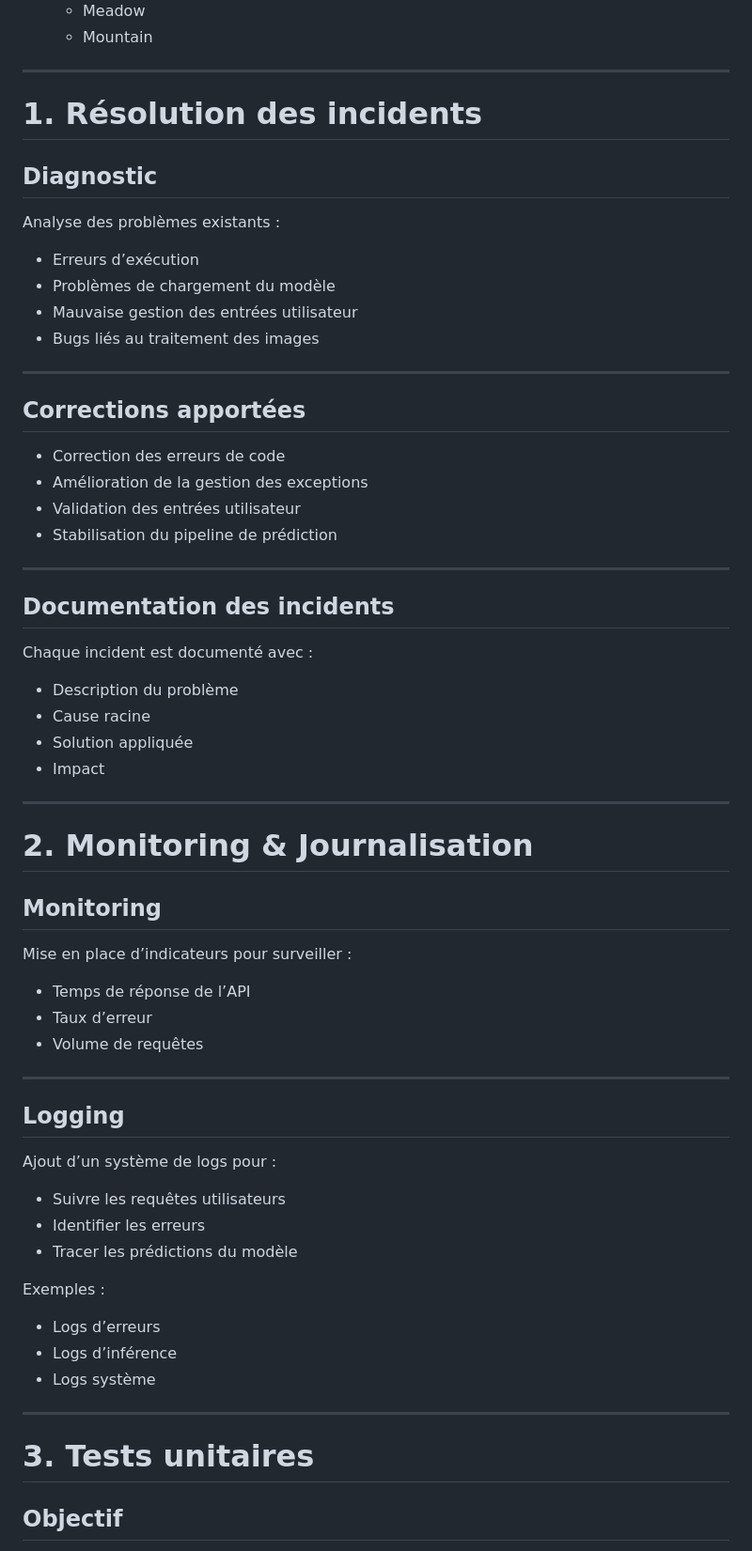
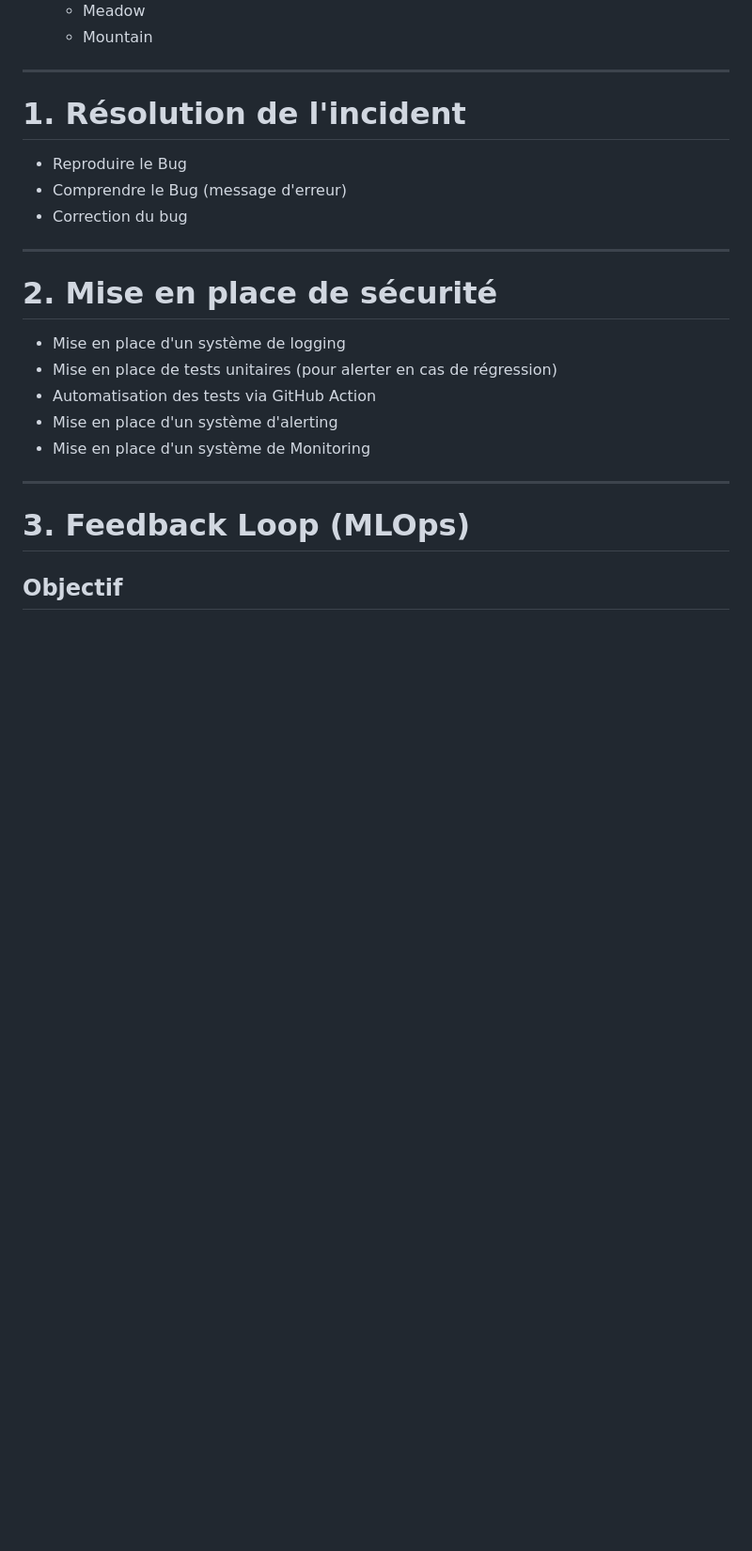
Before and after one commit to Franck-LF/livrable_BUG, a Markdown page: README.md, the part around one of its changes. Shown at 94% size. GitHub-like rendering; blank space fills up the shorter version.

```diff
--- a/README.md
+++ b/README.md
@@ -31,68 +31,25 @@ L’application repose sur :
 
 ---
 
-# 1. Résolution des incidents
+# 1. Résolution de l'incident
 
-## Diagnostic
-
-Analyse des problèmes existants :
-
-* Erreurs d’exécution
-* Problèmes de chargement du modèle
-* Mauvaise gestion des entrées utilisateur
-* Bugs liés au traitement des images
+* Reproduire le Bug
+* Comprendre le Bug (message d'erreur)
+* Correction du bug
 
 ---
 
-## Corrections apportées
+# 2. Mise en place de sécurité
 
-* Correction des erreurs de code
-* Amélioration de la gestion des exceptions
-* Validation des entrées utilisateur
-* Stabilisation du pipeline de prédiction
+* Mise en place d'un système de logging
+* Mise en place de tests unitaires (pour alerter en cas de régression)
+* Automatisation des tests via GitHub Action
+* Mise en place d'un système d'alerting
+* Mise en place d'un système de Monitoring
 
 ---
 
-## Documentation des incidents
-
-Chaque incident est documenté avec :
-
-* Description du problème
-* Cause racine
-* Solution appliquée
-* Impact
-
----
-
-# 2. Monitoring & Journalisation
-
-## Monitoring
-
-Mise en place d’indicateurs pour surveiller :
-
-* Temps de réponse de l’API
-* Taux d’erreur
-* Volume de requêtes
-
----
-
-## Logging
-
-Ajout d’un système de logs pour :
-
-* Suivre les requêtes utilisateurs
-* Identifier les erreurs
-* Tracer les prédictions du modèle
-
-Exemples :
-
-* Logs d’erreurs
-* Logs d’inférence
-* Logs système
-
----
-
-# 3. Tests unitaires
+# 3. Feedback Loop (MLOps)
 
 ## Objectif
 
```
Also changed, not shown: other parts of README.md (+15 -66 lines).
